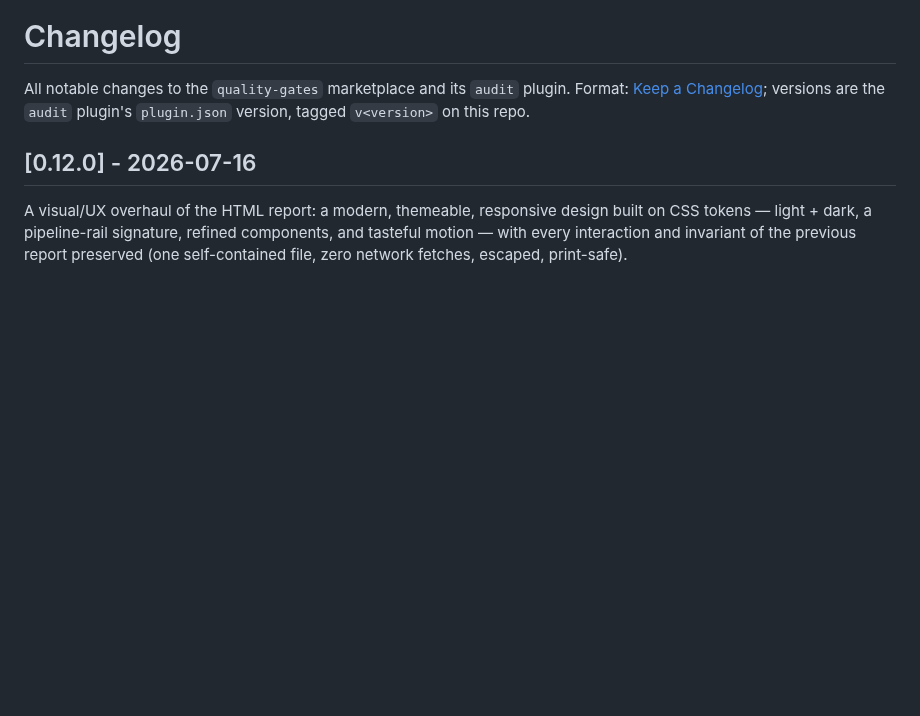
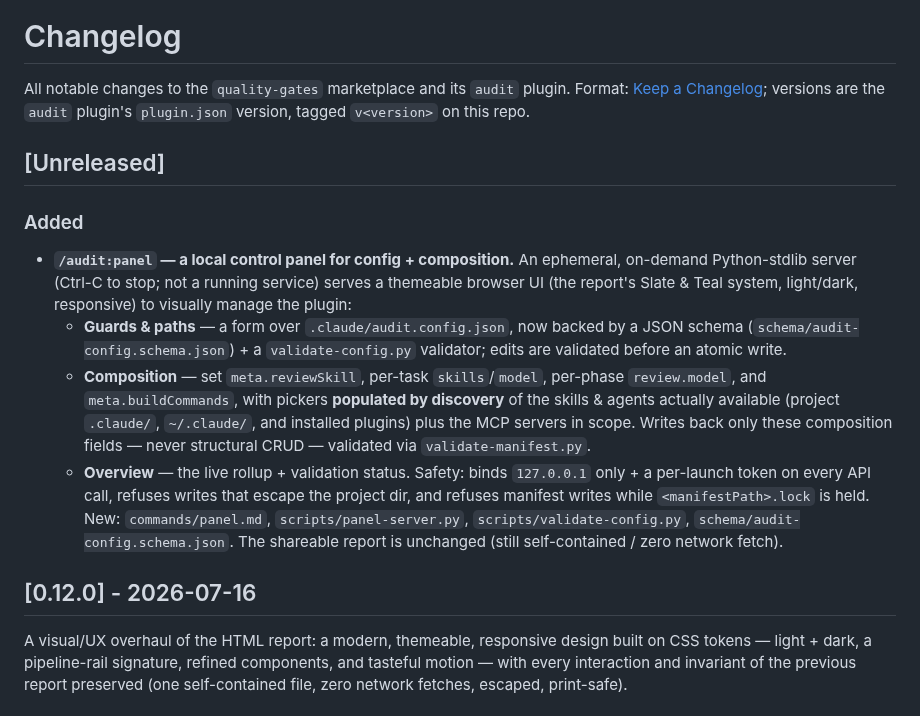
Before and after one commit to AleksandarBisevac/claude-plugins, a Markdown page: CHANGELOG.md, the part around the change. Rendered like a GitHub page; blank space fills up the shorter version.

```diff
--- a/CHANGELOG.md
+++ b/CHANGELOG.md
@@ -3,6 +3,28 @@
 All notable changes to the `quality-gates` marketplace and its `audit` plugin.
 Format: [Keep a Changelog](https://keepachangelog.com/en/1.1.0/); versions are the
 `audit` plugin's `plugin.json` version, tagged `v<version>` on this repo.
+
+## [Unreleased]
+
+### Added
+- **`/audit:panel` — a local control panel for config + composition.** An ephemeral,
+  on-demand Python-stdlib server (Ctrl-C to stop; not a running service) serves a
+  themeable browser UI (the report's Slate & Teal system, light/dark, responsive)
+  to visually manage the plugin:
+  - **Guards & paths** — a form over `.claude/audit.config.json`, now backed by a
+    JSON schema (`schema/audit-config.schema.json`) + a `validate-config.py`
+    validator; edits are validated before an atomic write.
+  - **Composition** — set `meta.reviewSkill`, per-task `skills`/`model`, per-phase
+    `review.model`, and `meta.buildCommands`, with pickers **populated by discovery**
+    of the skills & agents actually available (project `.claude/`, `~/.claude/`, and
+    installed plugins) plus the MCP servers in scope. Writes back only these
+    composition fields — never structural CRUD — validated via `validate-manifest.py`.
+  - **Overview** — the live rollup + validation status.
+  Safety: binds `127.0.0.1` only + a per-launch token on every API call, refuses
+  writes that escape the project dir, and refuses manifest writes while
+  `<manifestPath>.lock` is held. New: `commands/panel.md`, `scripts/panel-server.py`,
+  `scripts/validate-config.py`, `schema/audit-config.schema.json`. The shareable
+  report is unchanged (still self-contained / zero network fetch).
 
 ## [0.12.0] - 2026-07-16
 
```
Also changed, not shown: plugins/audit/README.md (+18 -1 lines), docs/screenshots/panel-composition.png (added), docs/screenshots/panel-dark.png (added), docs/screenshots/panel-guards.png (added), docs/screenshots/panel-mobile.png (added), 6 other files.
